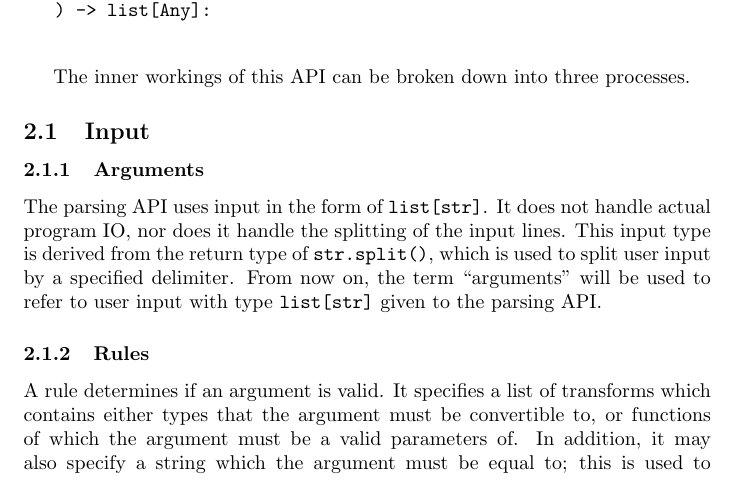
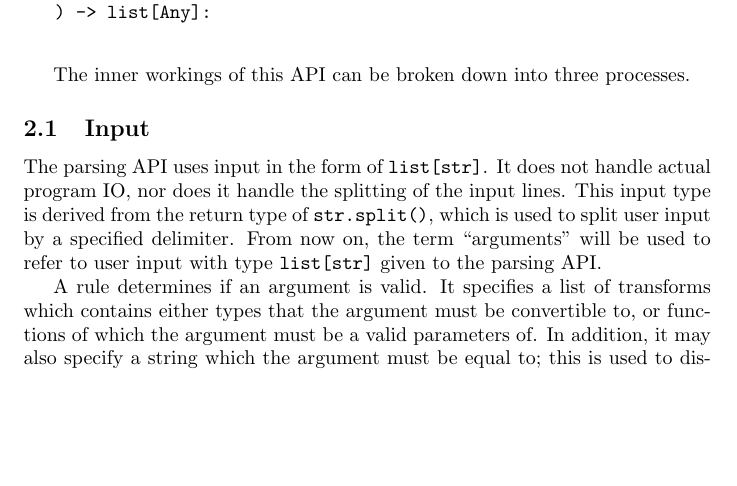
Before and after one commit to novoseiversia/eee111, a LaTeX document (sp1/hospital.tex): part of page 4 of 6, cut so that both start at the same text, the shorter picture padded with empty space. Compiled offline with pdfLaTeX.

Commit message:
Combine Input subsubsections

```diff
--- a/sp1/hospital.tex
+++ b/sp1/hospital.tex
@@ -73,7 +73,6 @@
 		The inner workings of this API can be broken down into three processes.
 
 		\subsection{Input}
-			\subsubsection{Arguments}
 			The parsing API uses input in the form of \verb|list[str]|. It does not handle
 			actual program IO, nor does it handle the splitting of the input lines. This
 			input type is derived from the return type of \verb|str.split()|, which is
@@ -81,7 +80,6 @@
 			``arguments'' will be used to refer to user input with type \verb|list[str]|
 			given to the parsing API\@.
 
-			\subsubsection{Rules}
 			A rule determines if an argument is valid. It specifies a list of transforms which
 			contains either types that the argument must be convertible to, or functions of
 			which the argument must be a valid parameters of. In addition, it may also specify
```
Also changed, not shown: sp1/hospital.pdf. Lines whose indentation alone changed are shown as unchanged.
